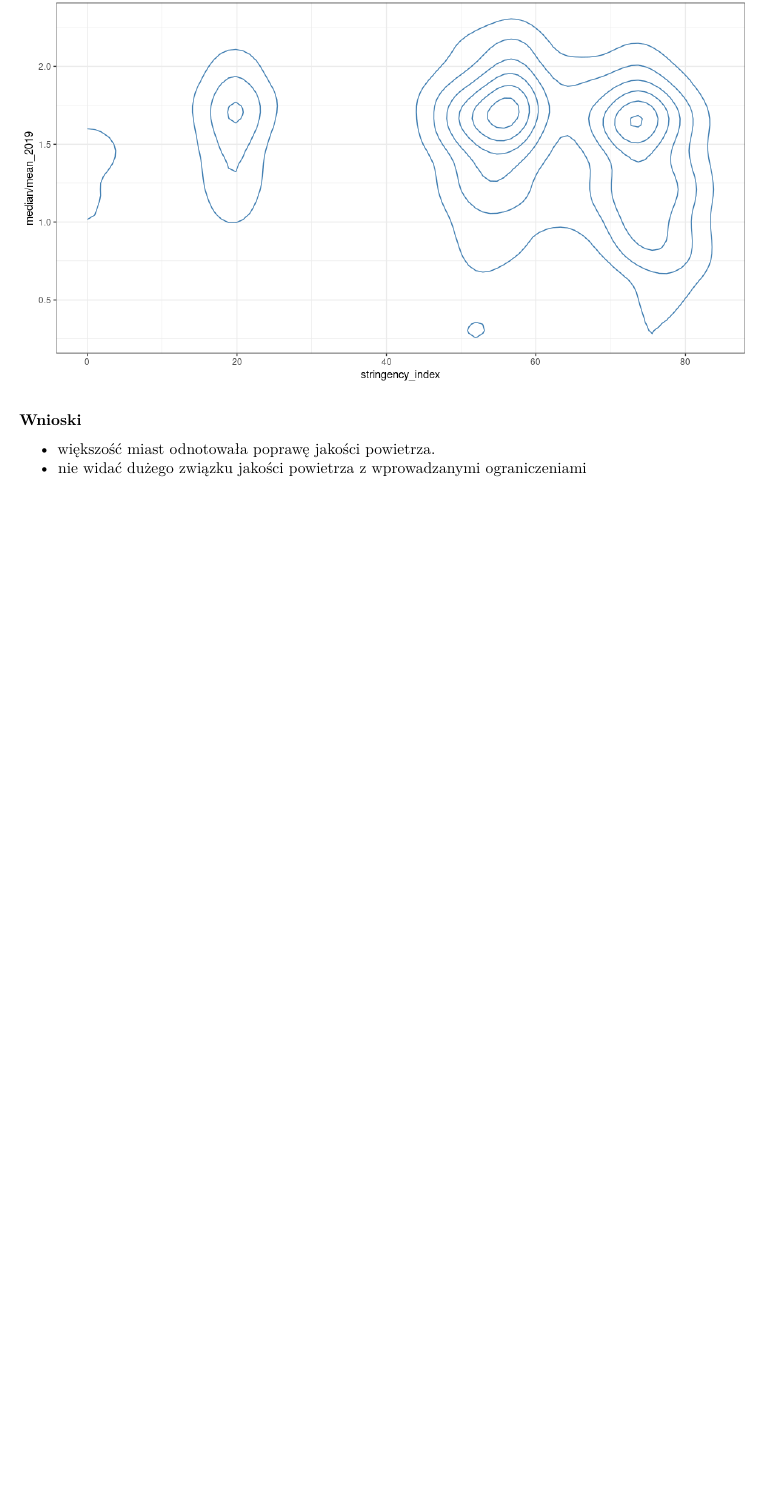
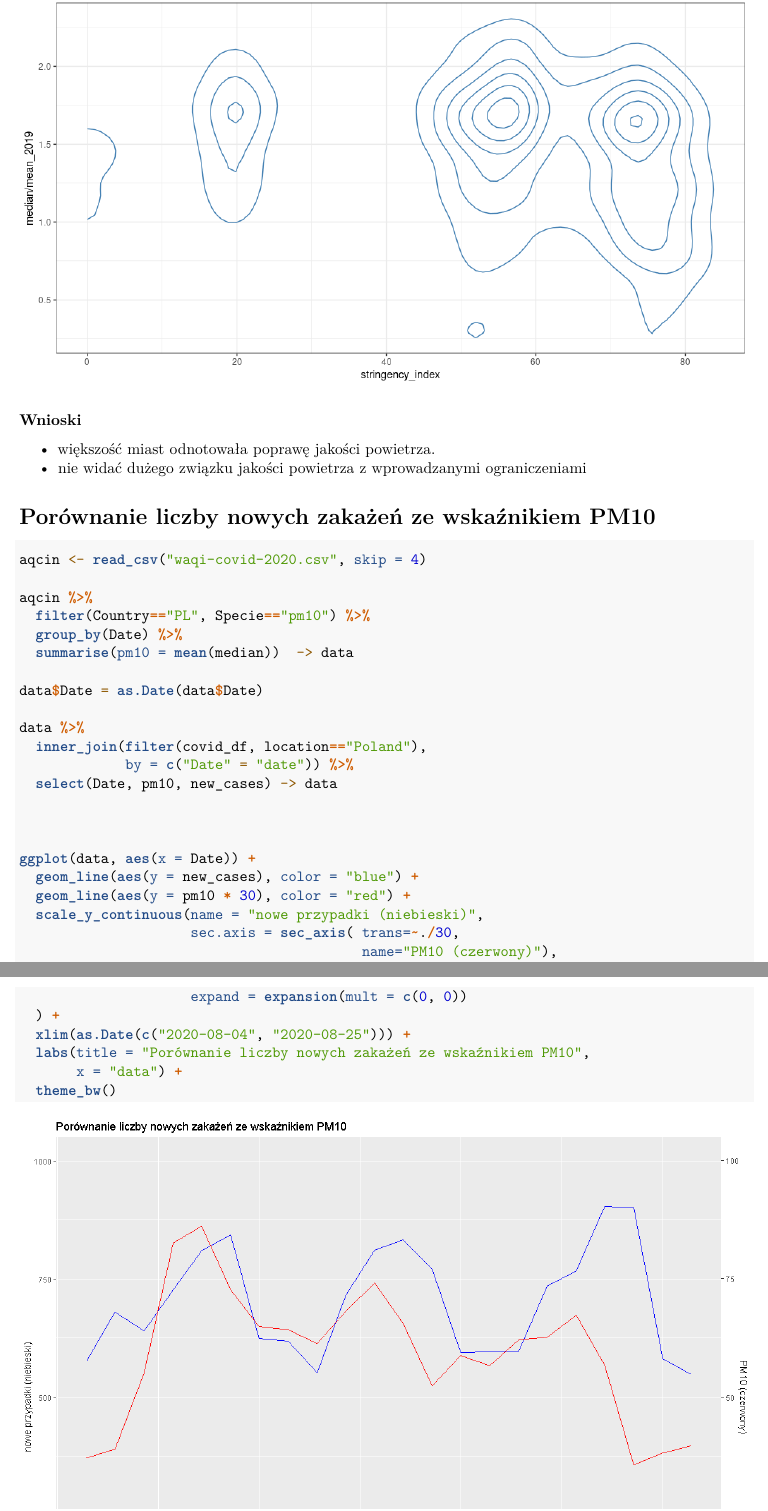
Before and after one commit to SawickiBartosz/Covid19vsAirQuality, an R Markdown document (weekly2.Rmd): part of page 7 of 7 before the commit and two parts of pages 7 and 8 of 8 after it, the two joined at a grey line, cut so that both start at the same text, the shorter picture padded with empty space. Rendered offline with R 4.5, knitr and Pandoc, then LaTeX, with nearby package versions.

Commit message:
Dodałem swój wykres i trochę zmodyfikowałem resztę

````diff
--- a/weekly2.Rmd
+++ b/weekly2.Rmd
@@ -205,3 +199,29 @@ raw_data_2020 %>%
 
 - większość miast odnotowała poprawę jakości powietrza.
 - nie widać dużego związku jakości powietrza z wprowadzanymi ograniczeniami
+
+# Porównanie liczby nowych zakażeń ze wskaźnikiem PM10
+
+```{r, warning=FALSE, eval = FALSE, echo=TRUE}
+aqcin <- read_csv("waqi-covid-2020.csv", skip = 4)
+
+aqcin %>%
+  filter(Country=="PL", Specie=="pm10") %>%
+  group_by(Date) %>%
+  summarise(pm10 = mean(median))  -> data
+
+data$Date = as.Date(data$Date)
+
+data %>%
+  inner_join(filter(covid_df, location=="Poland"),
+             by = c("Date" = "date")) %>%
+  select(Date, pm10, new_cases) -> data
+
+
+
+ggplot(data, aes(x = Date)) +
+  geom_line(aes(y = new_cases), color = "blue") +
+  geom_line(aes(y = pm10 * 30), color = "red") +
+  scale_y_continuous(name = "nowe przypadki (niebieski)",
+                     sec.axis = sec_axis( trans=~./30,
+                                          name="PM10 (czerwony)"),
@@ -207,0 +229,6 @@ raw_data_2020 %>%
+                     expand = expansion(mult = c(0, 0))
+  ) +
+  xlim(as.Date(c("2020-08-04", "2020-08-25"))) +
+  labs(title = "Porównanie liczby nowych zakażeń ze wskaźnikiem PM10",
+       x = "data") +
+  theme_bw()
````
Also changed, not shown: new_cases_PM10_plot.png (added), weekly2.pdf, weekly2.Rmd (74 more changed lines).
